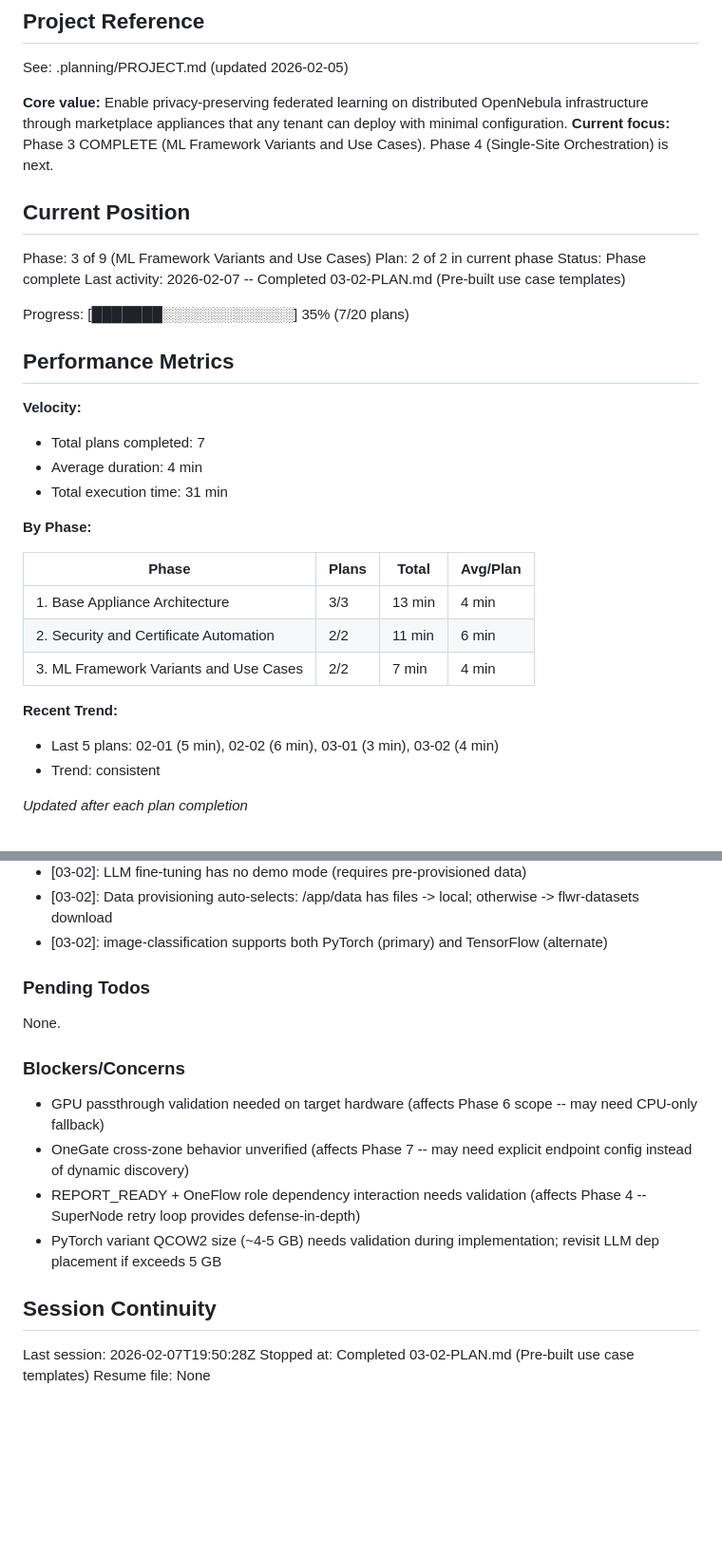
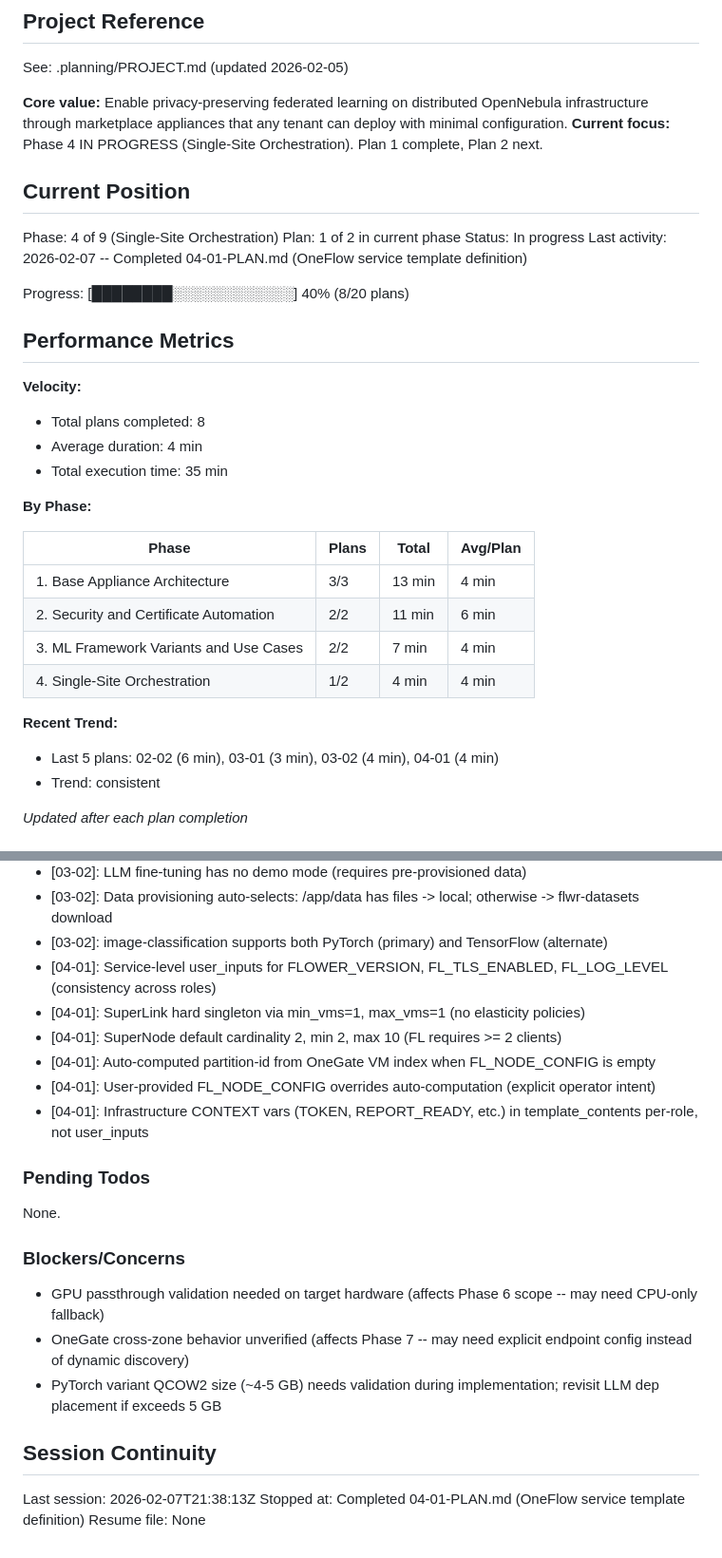
Before and after one commit to pablodelarco/flower-opennebula, a Markdown page: .planning/STATE.md, 2 parts joined by grey strips. Shown at 95% size. Drawn GitHub-style; blank space fills up the shorter version.

Commit message:
docs(04-01): complete OneFlow service template definition plan
Tasks completed: 2/2
- Task 1: OneFlow service template spec (Sections 1-3)
- Task 2: Cardinality configuration and per-node differentiation (Sections 4-5)

SUMMARY: .planning/phases/04-single-site-orchestration/04-01-SUMMARY.md

```diff
--- a/.planning/STATE.md
+++ b/.planning/STATE.md
@@ -5,23 +5,23 @@
 See: .planning/PROJECT.md (updated 2026-02-05)
 
 **Core value:** Enable privacy-preserving federated learning on distributed OpenNebula infrastructure through marketplace appliances that any tenant can deploy with minimal configuration.
-**Current focus:** Phase 3 COMPLETE (ML Framework Variants and Use Cases). Phase 4 (Single-Site Orchestration) is next.
+**Current focus:** Phase 4 IN PROGRESS (Single-Site Orchestration). Plan 1 complete, Plan 2 next.
 
 ## Current Position
 
-Phase: 3 of 9 (ML Framework Variants and Use Cases)
-Plan: 2 of 2 in current phase
-Status: Phase complete
-Last activity: 2026-02-07 -- Completed 03-02-PLAN.md (Pre-built use case templates)
+Phase: 4 of 9 (Single-Site Orchestration)
+Plan: 1 of 2 in current phase
+Status: In progress
+Last activity: 2026-02-07 -- Completed 04-01-PLAN.md (OneFlow service template definition)
 
-Progress: [███████░░░░░░░░░░░░░] 35% (7/20 plans)
+Progress: [████████░░░░░░░░░░░░] 40% (8/20 plans)
 
 ## Performance Metrics
 
 **Velocity:**
-- Total plans completed: 7
+- Total plans completed: 8
 - Average duration: 4 min
-- Total execution time: 31 min
+- Total execution time: 35 min
 
 **By Phase:**
 
@@ -30,9 +30,10 @@ Progress: [███████░░░░░░░░░░░░░] 35% (7/
 | 1. Base Appliance Architecture | 3/3 | 13 min | 4 min |
 | 2. Security and Certificate Automation | 2/2 | 11 min | 6 min |
 | 3. ML Framework Variants and Use Cases | 2/2 | 7 min | 4 min |
+| 4. Single-Site Orchestration | 1/2 | 4 min | 4 min |
 
 **Recent Trend:**
-- Last 5 plans: 02-01 (5 min), 02-02 (6 min), 03-01 (3 min), 03-02 (4 min)
+- Last 5 plans: 02-02 (6 min), 03-01 (3 min), 03-02 (4 min), 04-01 (4 min)
 - Trend: consistent
 
 *Updated after each plan completion*
@@ -88,6 +89,12 @@ Recent decisions affecting current work:
 - [03-02]: LLM fine-tuning has no demo mode (requires pre-provisioned data)
 - [03-02]: Data provisioning auto-selects: /app/data has files -> local; otherwise -> flwr-datasets download
 - [03-02]: image-classification supports both PyTorch (primary) and TensorFlow (alternate)
+- [04-01]: Service-level user_inputs for FLOWER_VERSION, FL_TLS_ENABLED, FL_LOG_LEVEL (consistency across roles)
+- [04-01]: SuperLink hard singleton via min_vms=1, max_vms=1 (no elasticity policies)
+- [04-01]: SuperNode default cardinality 2, min 2, max 10 (FL requires >= 2 clients)
+- [04-01]: Auto-computed partition-id from OneGate VM index when FL_NODE_CONFIG is empty
+- [04-01]: User-provided FL_NODE_CONFIG overrides auto-computation (explicit operator intent)
+- [04-01]: Infrastructure CONTEXT vars (TOKEN, REPORT_READY, etc.) in template_contents per-role, not user_inputs
 
 ### Pending Todos
 
@@ -97,11 +104,10 @@ None.
 
 - GPU passthrough validation needed on target hardware (affects Phase 6 scope -- may need CPU-only fallback)
 - OneGate cross-zone behavior unverified (affects Phase 7 -- may need explicit endpoint config instead of dynamic discovery)
-- REPORT_READY + OneFlow role dependency interaction needs validation (affects Phase 4 -- SuperNode retry loop provides defense-in-depth)
 - PyTorch variant QCOW2 size (~4-5 GB) needs validation during implementation; revisit LLM dep placement if exceeds 5 GB
 
 ## Session Continuity
 
-Last session: 2026-02-07T19:50:28Z
-Stopped at: Completed 03-02-PLAN.md (Pre-built use case templates)
+Last session: 2026-02-07T21:38:13Z
+Stopped at: Completed 04-01-PLAN.md (OneFlow service template definition)
 Resume file: None
```
Also changed, not shown: 1 other file.
